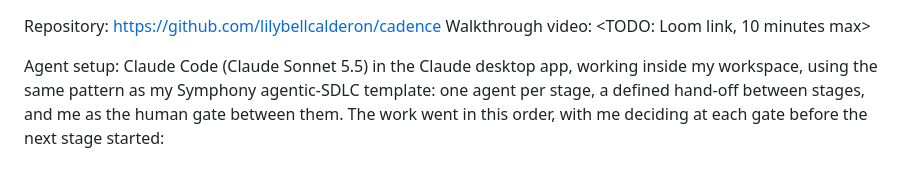
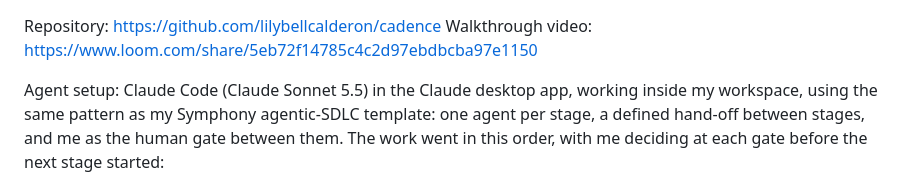
Before and after one commit to lilybellcalderon/cadence, a Markdown page: SUBMISSION.md, the part around the change. Drawn GitHub-style.

Commit message:
Add walkthrough video link to the submission
Co-Authored-By: Claude Sonnet 5.5 <noreply@anthropic.com>

```diff
--- a/SUBMISSION.md
+++ b/SUBMISSION.md
@@ -1,5 +1,5 @@
 Repository: https://github.com/lilybellcalderon/cadence
-Walkthrough video: <TODO: Loom link, 10 minutes max>
+Walkthrough video: https://www.loom.com/share/5eb72f14785c4c2d97ebdbcba97e1150
 
 Agent setup:
 Claude Code (Claude Sonnet 5.5) in the Claude desktop app, working inside my workspace, using the same pattern as my Symphony agentic-SDLC template: one agent per stage, a defined hand-off between stages, and me as the human gate between them. The work went in this order, with me deciding at each gate before the next stage started:
```
